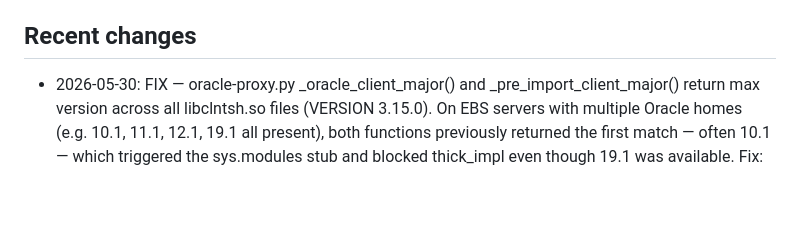
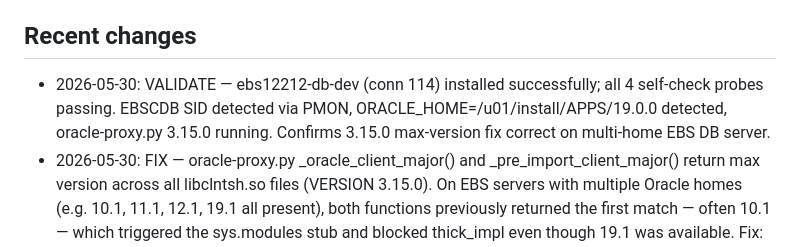
Before and after one commit to kiranale/tunevault, a Markdown page: CLAUDE.md, the part around the change. Drawn GitHub-style; blank space fills up the shorter version.

Commit message:
docs: record ebs12212-db-dev (conn 114) successful install validation
oracle-proxy.py 3.15.0, EBSCDB SID via PMON,
ORACLE_HOME=/u01/install/APPS/19.0.0, all 4 self-check probes passing.

Co-Authored-By: Claude Sonnet 4.6 <noreply@anthropic.com>

```diff
--- a/CLAUDE.md
+++ b/CLAUDE.md
@@ -129,6 +129,7 @@ Node.js + Express, PostgreSQL (Neon), Render deployment. Vanilla JS frontend (no
 All Add Connection links in the app MUST point to `/connections/new` — the single canonical v6 wizard (routes/ssh-install.js). `/setup/fresh` is a 301 permanent redirect to it as of 2026-05-22. Adding a new entry point? Verify it points to `/connections/new`, not `/setup/fresh`.
 
 ## Recent changes
+- 2026-05-30: VALIDATE — ebs12212-db-dev (conn 114) installed successfully; all 4 self-check probes passing. EBSCDB SID detected via PMON, ORACLE_HOME=/u01/install/APPS/19.0.0 detected, oracle-proxy.py 3.15.0 running. Confirms 3.15.0 max-version fix correct on multi-home EBS DB server.
 - 2026-05-30: FIX — oracle-proxy.py _oracle_client_major() and _pre_import_client_major() return max version across all libclntsh.so files (VERSION 3.15.0). On EBS servers with multiple Oracle homes (e.g. 10.1, 11.1, 12.1, 19.1 all present), both functions previously returned the first match — often 10.1 — which triggered the sys.modules stub and blocked thick_impl even though 19.1 was available. Fix: both functions now accumulate the maximum major version across all libclntsh.so.X.Y files in all candidate dirs instead of returning on the first hit. LATEST_PROXY_VERSION → 3.15.0.
 - 2026-05-30: FIX — install.sh systemd unit StartLimitIntervalSec/StartLimitBurst moved to [Unit] section. On OEL7 (systemd 219) these keys are only valid in [Unit], not [Service] — caused "Unknown lvalue" warning and unreliable service restart limiting. Both keys moved from [Service] to [Unit] in the generated tunevault-agent.service.
 - 2026-05-30: FIX — oracle-proxy.py sys.modules stub breaks oracledb 2.x on DB servers (VERSION 3.14.0). oracledb 2.x imports thick_impl at package level and immediately accesses its attributes. The empty stub caused AttributeError → ImportError → FATAL on DB servers with Oracle 19c (where thick_impl.so would load fine). Fix: gate the stub on pre-import Oracle client major version check (`_pre_import_client_major()` reads ORACLE_HOME/lib libclntsh.so.X.Y filename). Stub only applied when client major > 0 and < 12 (10g/11g segfault risk). Oracle 12c+ → no stub → thick_impl.so loads cleanly → import succeeds → thick mode. No Oracle client → no stub → ImportError from thick_impl.so (catchable, not a segfault) → thin mode. `_oracle_client_major()` promoted to module-level function (reused by both pre-import check and init_oracle_client gate). LATEST_PROXY_VERSION → 3.14.0.
```
